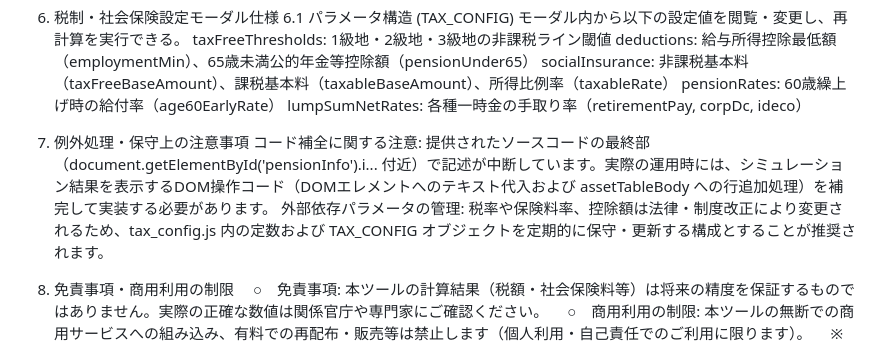
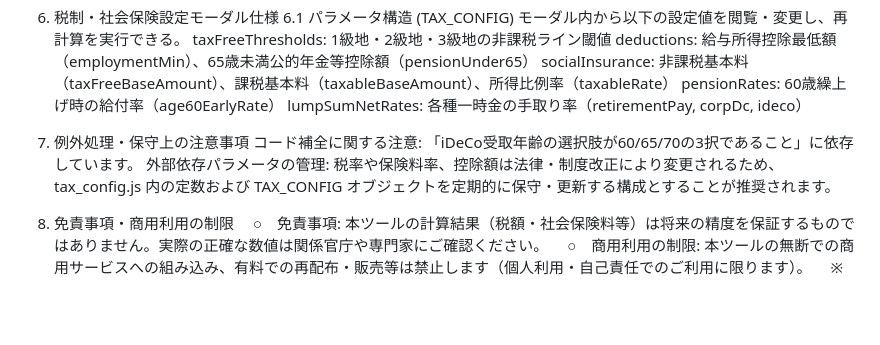
Before and after one commit to hypatia-AH1033/FP-Simulation-with-Settings-Screen, a Markdown page: README.md, the part around the change. Rendered like a GitHub page; blank space fills up the shorter version.

```diff
--- a/README.md
+++ b/README.md
@@ -231,7 +231,7 @@ lumpSumNetRates: 各種一時金の手取り率（retirementPay, corpDc, ideco
 
 7. 例外処理・保守上の注意事項
 コード補全に関する注意:
-提供されたソースコードの最終部（document.getElementById('pensionInfo').i... 付近）で記述が中断しています。実際の運用時には、シミュレーション結果を表示するDOM操作コード（DOMエレメントへのテキスト代入および assetTableBody への行追加処理）を補完して実装する必要があります。
+「iDeCo受取年齢の選択肢が60/65/70の3択であること」に依存しています。
 外部依存パラメータの管理:
 税率や保険料率、控除額は法律・制度改正により変更されるため、tax_config.js 内の定数および TAX_CONFIG オブジェクトを定期的に保守・更新する構成とすることが推奨されます。
 
```
